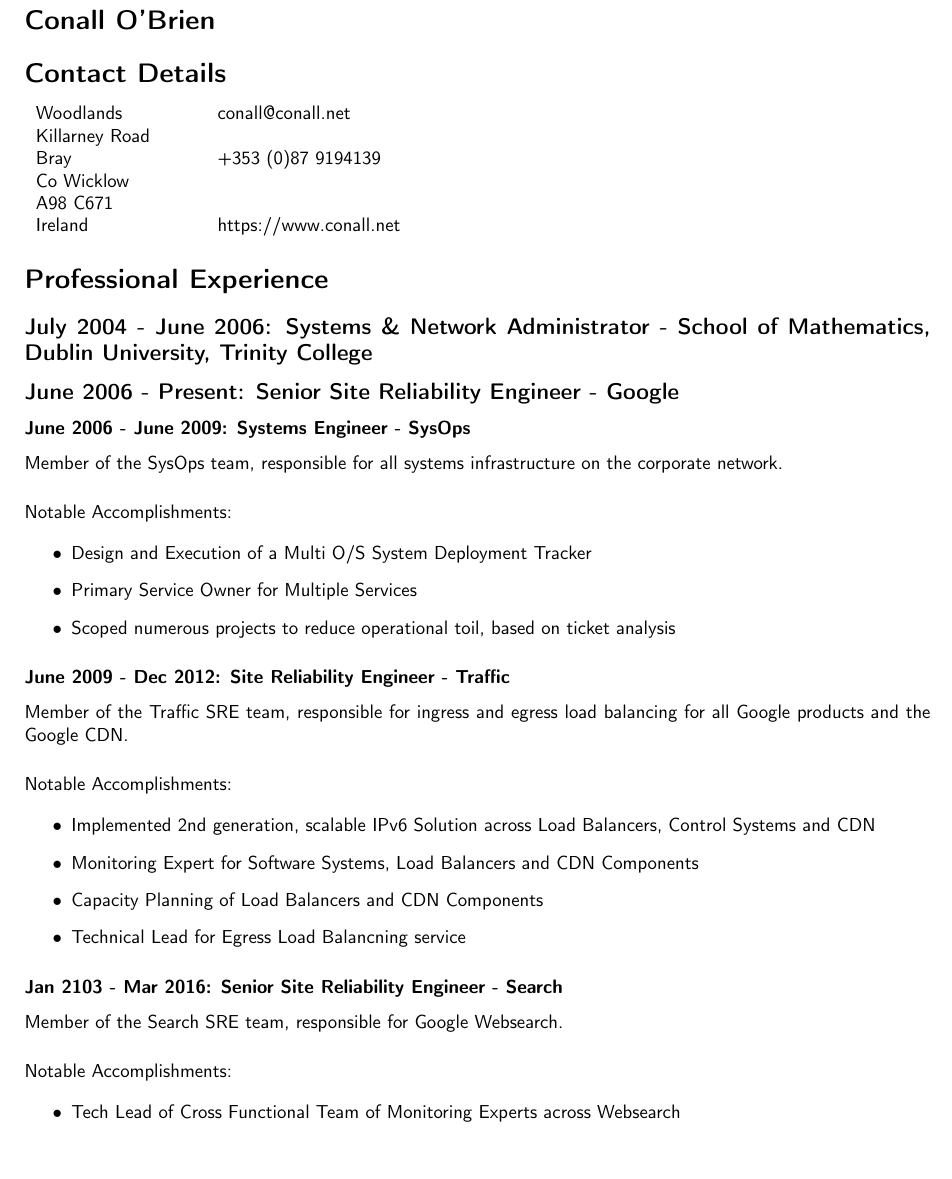
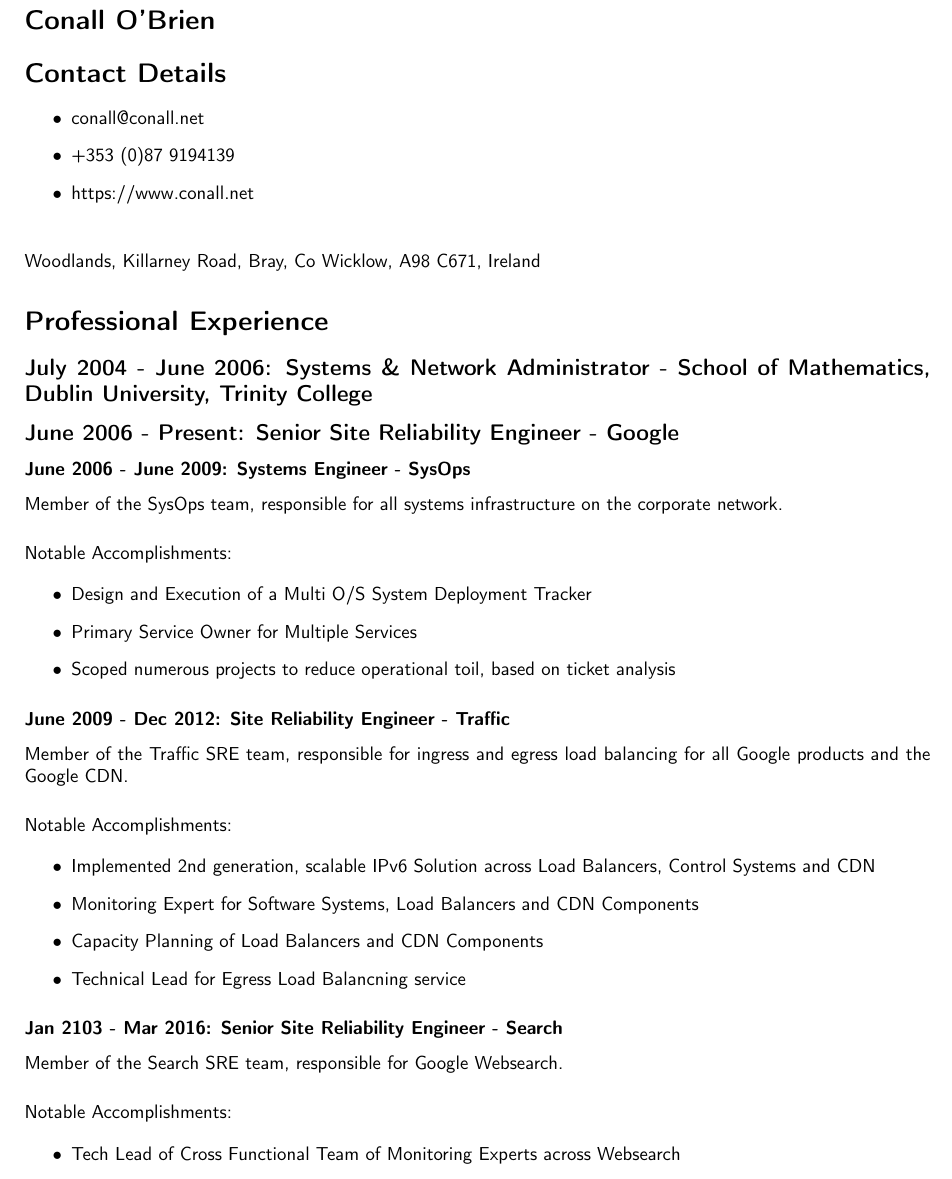
Before and after one commit to conallob/cv, a LaTeX CV (CV.tex): part of page 1 of 2, cut so that both start at the same text, the shorter picture padded with empty space. Compiled offline with pdfLaTeX.

Commit message:
Overhaul Contact Details
* Convert Contact Details from tabular to itemise

* Move email, phone and website up above postal address

```diff
--- a/CV.tex
+++ b/CV.tex
@@ -17,14 +17,15 @@
 
 \section*{Contact Details}
 
-\begin{tabular}{l l l l}
-Woodlands		&	&			& conall@conall.net 	  	\\
-Killarney Road		&	&			&				\\
-Bray	 		&	&			& +353 (0)87 9194139 		\\
-Co Wicklow		&	&			& 				\\
-A98 C671		&	&			& 				\\
-Ireland			&  	&			& https://www.conall.net	\\
-\end{tabular}
+\begin{itemize}
+ \item conall@conall.net
+ \item +353 (0)87 9194139
+ \item https://www.conall.net
+\end{itemize}
+
+\vspace{5mm} %5mm vertical space
+
+Woodlands, Killarney Road, Bray, Co Wicklow, A98 C671, Ireland
 
 \section*{Professional Experience}
 
```
